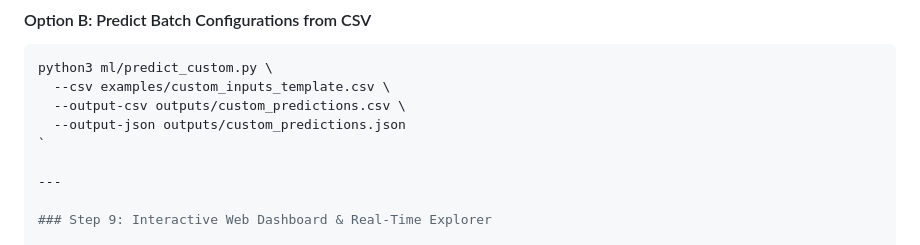
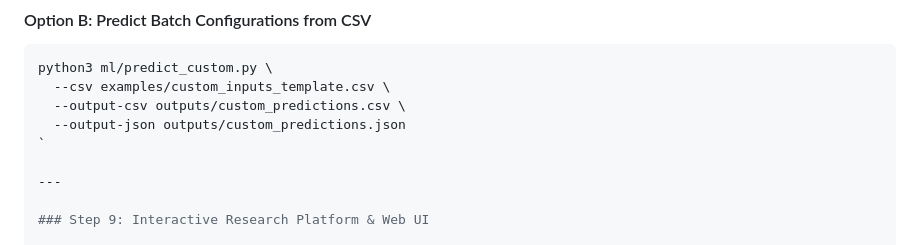
Before and after one commit to Ashrit-Raghupatruni/gem5-ml-perf-prediction, a Markdown page: README.md, the part around one of its changes. Rendered like a GitHub page.

Commit message:
docs: update README, COMMANDS, and ML_COMMANDS with complete multi-page UI guide and API endpoints

```diff
--- a/README.md
+++ b/README.md
@@ -368,5 +368,5 @@ python3 ml/predict_custom.py \
 
 ---
 
-### Step 9: Interactive Web Dashboard & Real-Time Explorer
+### Step 9: Interactive Research Platform & Web UI
 
```
Also changed, not shown: other parts of README.md (+10 -1 lines), COMMANDS.md (+8 -4 lines), ML_COMMANDS.md (+15 -5 lines).
